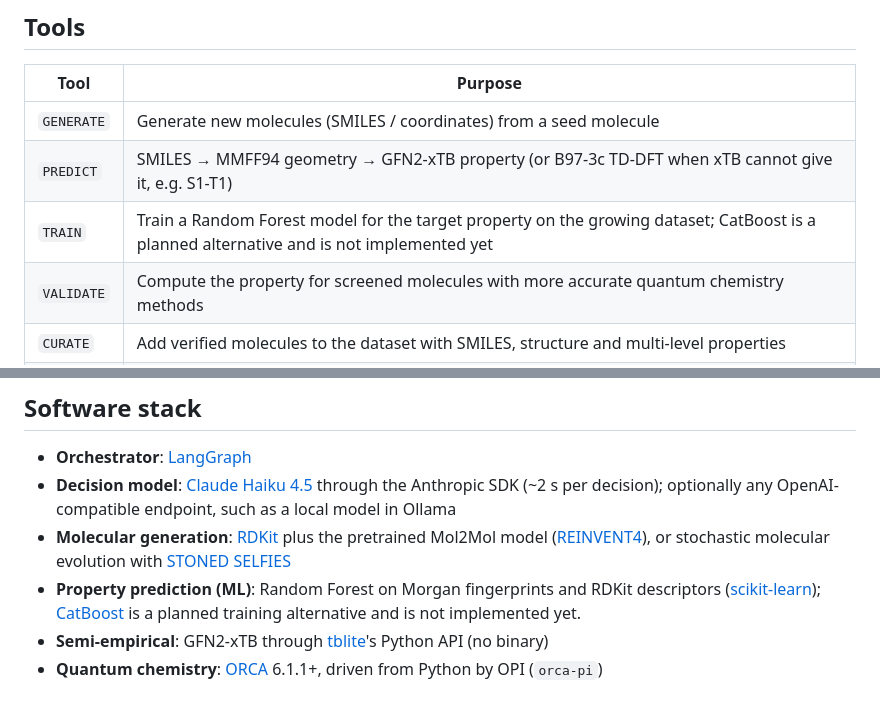
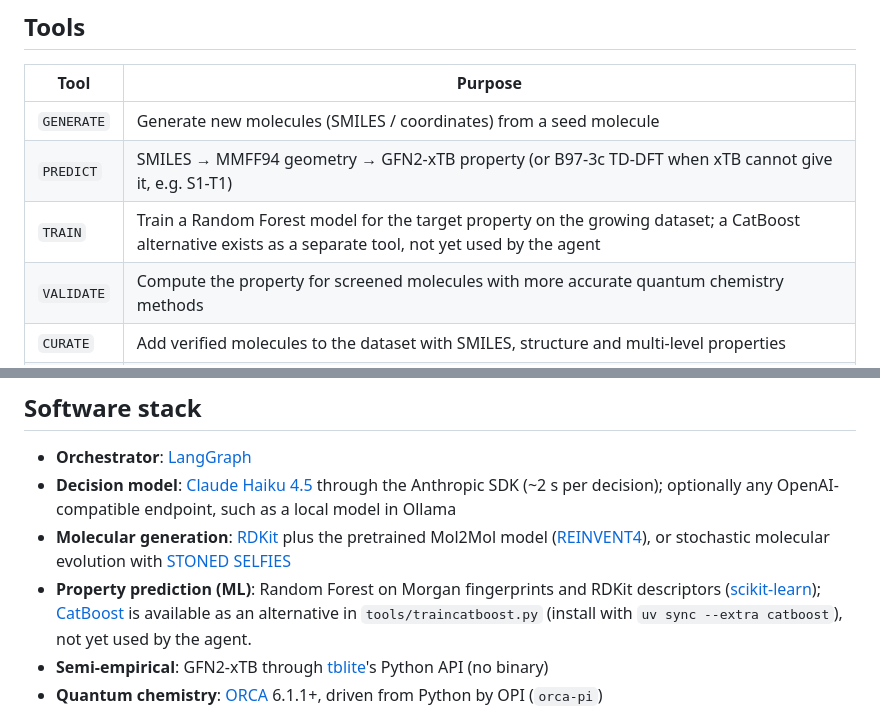
Before and after one commit to varunrishi/molcurator, a Markdown page: README.md, 2 parts joined by grey strips. Drawn GitHub-style.

Commit message:
README: CatBoost is a separate training tool (uv sync --extra catboost), not yet used by the agent
Co-Authored-By: Claude Opus 5.5 <noreply@anthropic.com>

```diff
--- a/README.md
+++ b/README.md
@@ -50,7 +50,7 @@ seed molecule + target property
 |------|---------|
 | `GENERATE` | Generate new molecules (SMILES / coordinates) from a seed molecule |
 | `PREDICT`  | SMILES → MMFF94 geometry → GFN2-xTB property (or B97-3c TD-DFT when xTB cannot give it, e.g. S1-T1) |
-| `TRAIN`    | Train a Random Forest model for the target property on the growing dataset; CatBoost is a planned alternative and is not implemented yet |
+| `TRAIN`    | Train a Random Forest model for the target property on the growing dataset; a CatBoost alternative exists as a separate tool, not yet used by the agent |
 | `VALIDATE` | Compute the property for screened molecules with more accurate quantum chemistry methods |
 | `CURATE`   | Add verified molecules to the dataset with SMILES, structure and multi-level properties |
 | `EVALUATE` | Evaluate the agent's trajectories and tool calls |
@@ -65,7 +65,7 @@ seed molecule + target property
 - **Orchestrator**: [LangGraph](https://github.com/langchain-ai/langgraph)
 - **Decision model**: [Claude Haiku 4.5](https://docs.claude.com/) through the Anthropic SDK (~2 s per decision); optionally any OpenAI-compatible endpoint, such as a local model in Ollama
 - **Molecular generation**: [RDKit](https://www.rdkit.org/) plus the pretrained Mol2Mol model ([REINVENT4](https://github.com/MolecularAI/REINVENT4)), or stochastic molecular evolution with [STONED SELFIES](https://github.com/the-matter-lab/stoned-selfies)
-- **Property prediction (ML)**: Random Forest on Morgan fingerprints and RDKit descriptors ([scikit-learn](https://scikit-learn.org/)); [CatBoost](https://catboost.ai/) is a planned training alternative and is not implemented yet.
+- **Property prediction (ML)**: Random Forest on Morgan fingerprints and RDKit descriptors ([scikit-learn](https://scikit-learn.org/)); [CatBoost](https://catboost.ai/) is available as an alternative in `tools/traincatboost.py` (install with `uv sync --extra catboost`), not yet used by the agent.
 - **Semi-empirical**: GFN2-xTB through [tblite](https://github.com/tblite/tblite)'s Python API (no binary)
 - **Quantum chemistry**: [ORCA](https://www.faccts.de/orca/) 6.1.1+, driven from Python by OPI (`orca-pi`)
 
```
